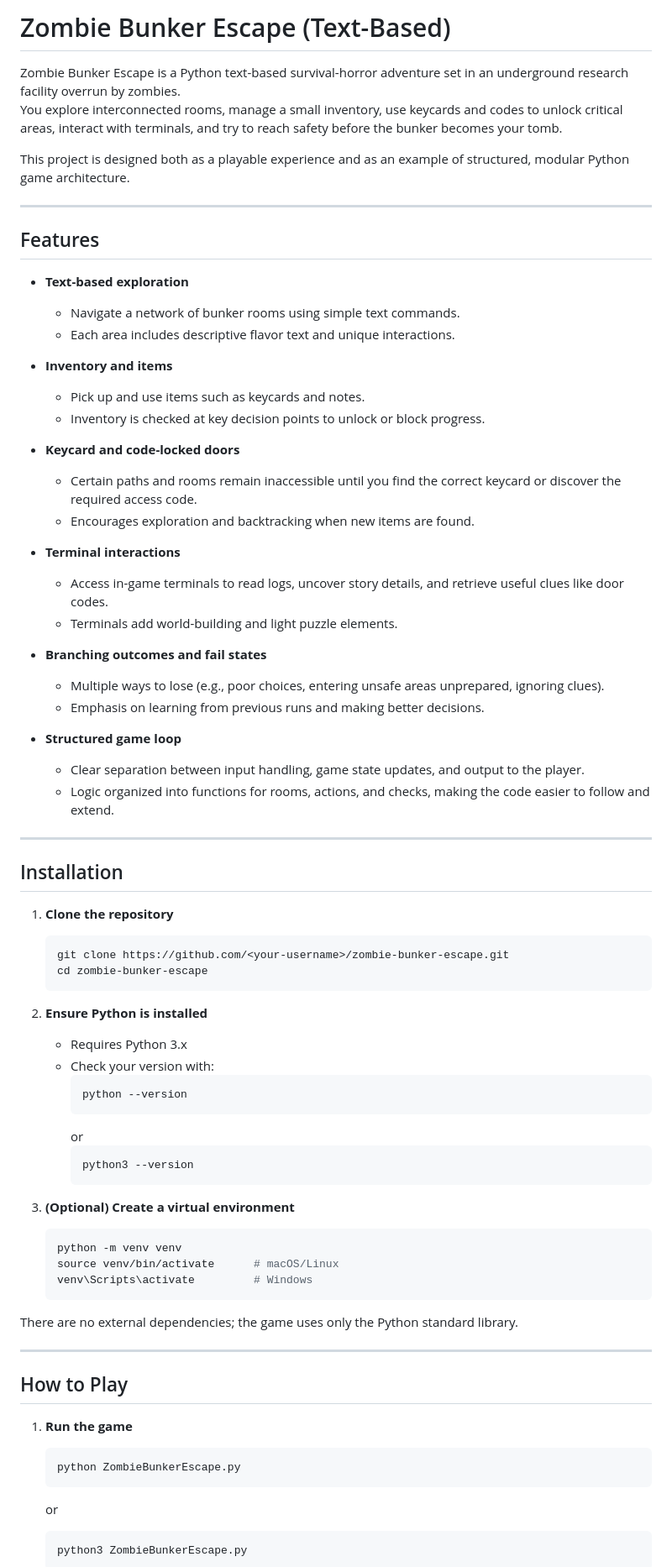
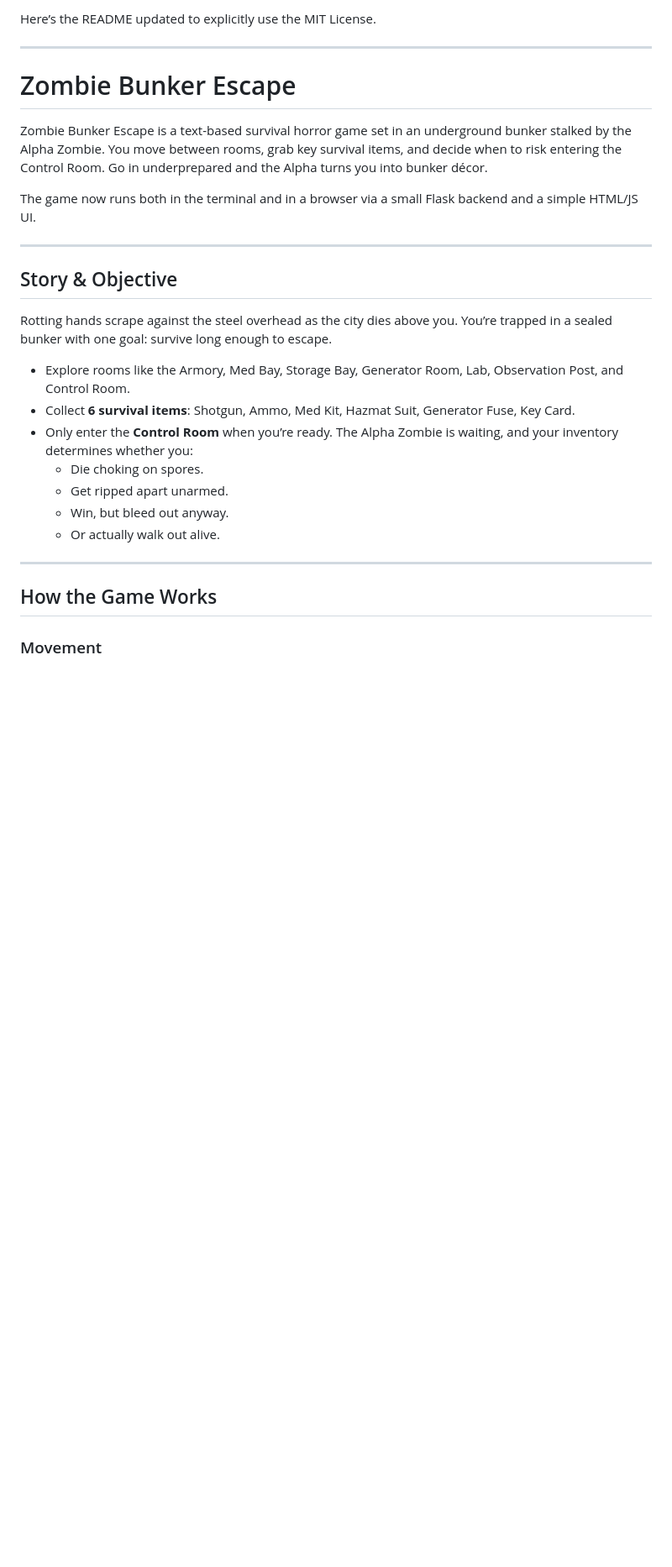
Before and after one commit to drfudd2001/Zombie-Bunker-Escape, a Markdown page: README.md, the part around one of its changes. Shown at 84% size. GitHub-like rendering; blank space fills up the shorter version.

````diff
--- a/README.md
+++ b/README.md
@@ -1,78 +1,30 @@
-# Zombie Bunker Escape (Text-Based)
-
-Zombie Bunker Escape is a Python text-based survival-horror adventure set in an underground research facility overrun by zombies.
-You explore interconnected rooms, manage a small inventory, use keycards and codes to unlock critical areas, interact with terminals, and try to reach safety before the bunker becomes your tomb.
-
-This project is designed both as a playable experience and as an example of structured, modular Python game architecture.
+Here’s the README updated to explicitly use the MIT License.
 
 ***
 
-## Features
+# Zombie Bunker Escape
 
-- **Text-based exploration**
-  - Navigate a network of bunker rooms using simple text commands.
-  - Each area includes descriptive flavor text and unique interactions.
+Zombie Bunker Escape is a text-based survival horror game set in an underground bunker stalked by the Alpha Zombie. You move between rooms, grab key survival items, and decide when to risk entering the Control Room. Go in underprepared and the Alpha turns you into bunker décor.
 
-- **Inventory and items**
-  - Pick up and use items such as keycards and notes.
-  - Inventory is checked at key decision points to unlock or block progress.
-
-- **Keycard and code-locked doors**
-  - Certain paths and rooms remain inaccessible until you find the correct keycard or discover the required access code.
-  - Encourages exploration and backtracking when new items are found.
-
-- **Terminal interactions**
-  - Access in-game terminals to read logs, uncover story details, and retrieve useful clues like door codes.
-  - Terminals add world-building and light puzzle elements.
-
-- **Branching outcomes and fail states**
-  - Multiple ways to lose (e.g., poor choices, entering unsafe areas unprepared, ignoring clues).
-  - Emphasis on learning from previous runs and making better decisions.
-
-- **Structured game loop**
-  - Clear separation between input handling, game state updates, and output to the player.
-  - Logic organized into functions for rooms, actions, and checks, making the code easier to follow and extend.
+The game now runs both in the terminal and in a browser via a small Flask backend and a simple HTML/JS UI.
 
 ***
 
-## Installation
+## Story & Objective
 
-1. **Clone the repository**
-   ```bash
-   git clone https://github.com/<your-username>/zombie-bunker-escape.git
-   cd zombie-bunker-escape
-   ```
+Rotting hands scrape against the steel overhead as the city dies above you. You’re trapped in a sealed bunker with one goal: survive long enough to escape.
 
-2. **Ensure Python is installed**
-   - Requires Python 3.x
-   - Check your version with:
-     ```bash
-     python --version
-     ```
-     or
-     ```bash
-     python3 --version
-     ```
-
-3. **(Optional) Create a virtual environment**
-   ```bash
-   python -m venv venv
-   source venv/bin/activate      # macOS/Linux
-   venv\Scripts\activate         # Windows
-   ```
-
-There are no external dependencies; the game uses only the Python standard library.
+- Explore rooms like the Armory, Med Bay, Storage Bay, Generator Room, Lab, Observation Post, and Control Room.
+- Collect **6 survival items**: Shotgun, Ammo, Med Kit, Hazmat Suit, Generator Fuse, Key Card.
+- Only enter the **Control Room** when you’re ready. The Alpha Zombie is waiting, and your inventory determines whether you:
+  - Die choking on spores.
+  - Get ripped apart unarmed.
+  - Win, but bleed out anyway.
+  - Or actually walk out alive.
 
 ***
 
-## How to Play
+## How the Game Works
 
-1. **Run the game**
-   ```bash
-   python ZombieBunkerEscape.py
-   ```
-   or
-   ```bash
-   python3 ZombieBunkerEscape.py
-   ```
+### Movement
 
````
Also changed, not shown: other parts of README.md (+124 -73 lines).
